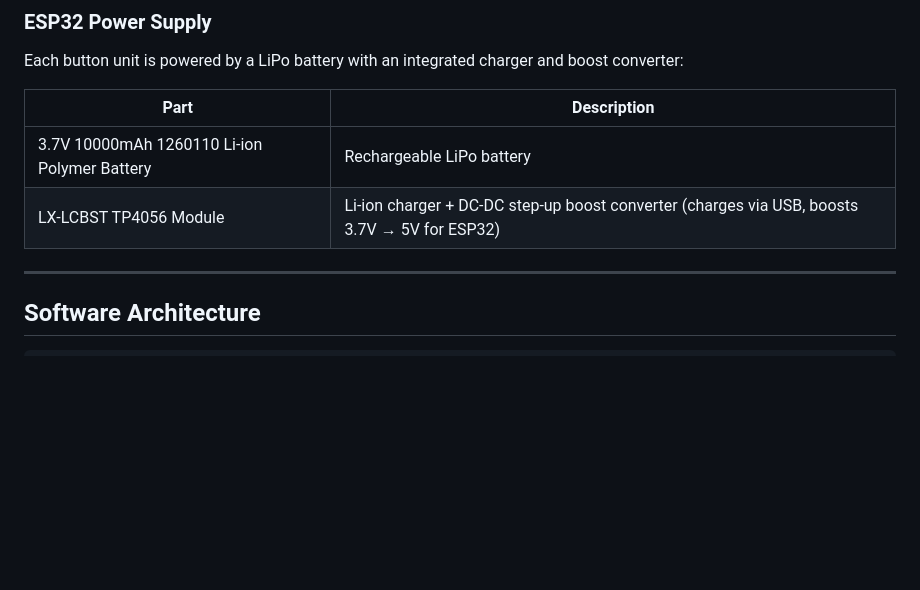
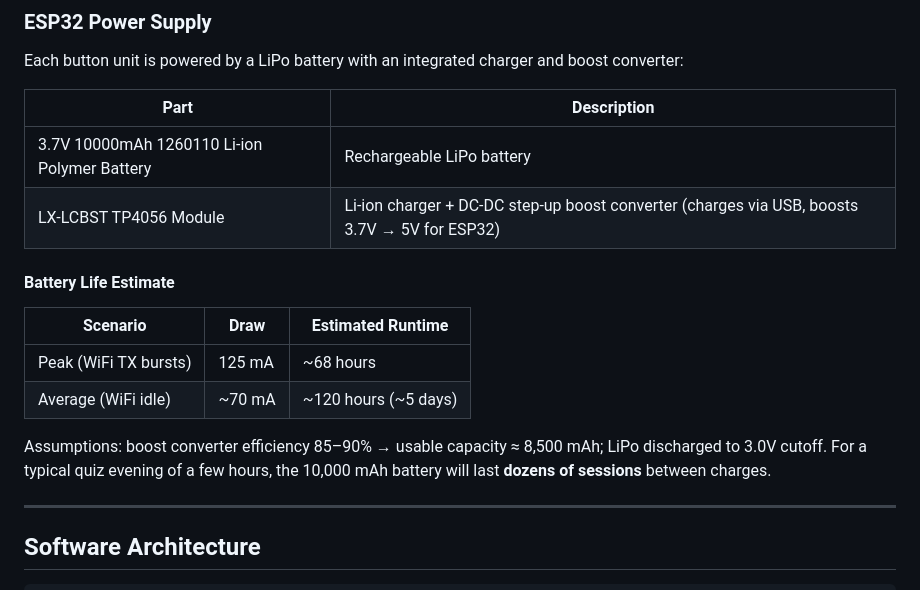
Before and after one commit to hghaken/quiz-buttons-2026, a Markdown page: README.md, the part around the change. GitHub-like rendering; blank space fills up the shorter version.

Commit message:
README: add battery life calculations to power supply section
Co-Authored-By: Claude Sonnet 4.6 <noreply@anthropic.com>

```diff
--- a/README.md
+++ b/README.md
@@ -118,6 +118,16 @@ Each button unit is powered by a LiPo battery with an integrated charger and boo
 |---|---|
 | 3.7V 10000mAh 1260110 Li-ion Polymer Battery | Rechargeable LiPo battery |
 | LX-LCBST TP4056 Module | Li-ion charger + DC-DC step-up boost converter (charges via USB, boosts 3.7V → 5V for ESP32) |
+
+#### Battery Life Estimate
+
+| Scenario | Draw | Estimated Runtime |
+|---|---|---|
+| Peak (WiFi TX bursts) | 125 mA | ~68 hours |
+| Average (WiFi idle) | ~70 mA | ~120 hours (~5 days) |
+
+Assumptions: boost converter efficiency 85–90% → usable capacity ≈ 8,500 mAh; LiPo discharged to 3.0V cutoff.
+For a typical quiz evening of a few hours, the 10,000 mAh battery will last **dozens of sessions** between charges.
 
 ---
 
```
